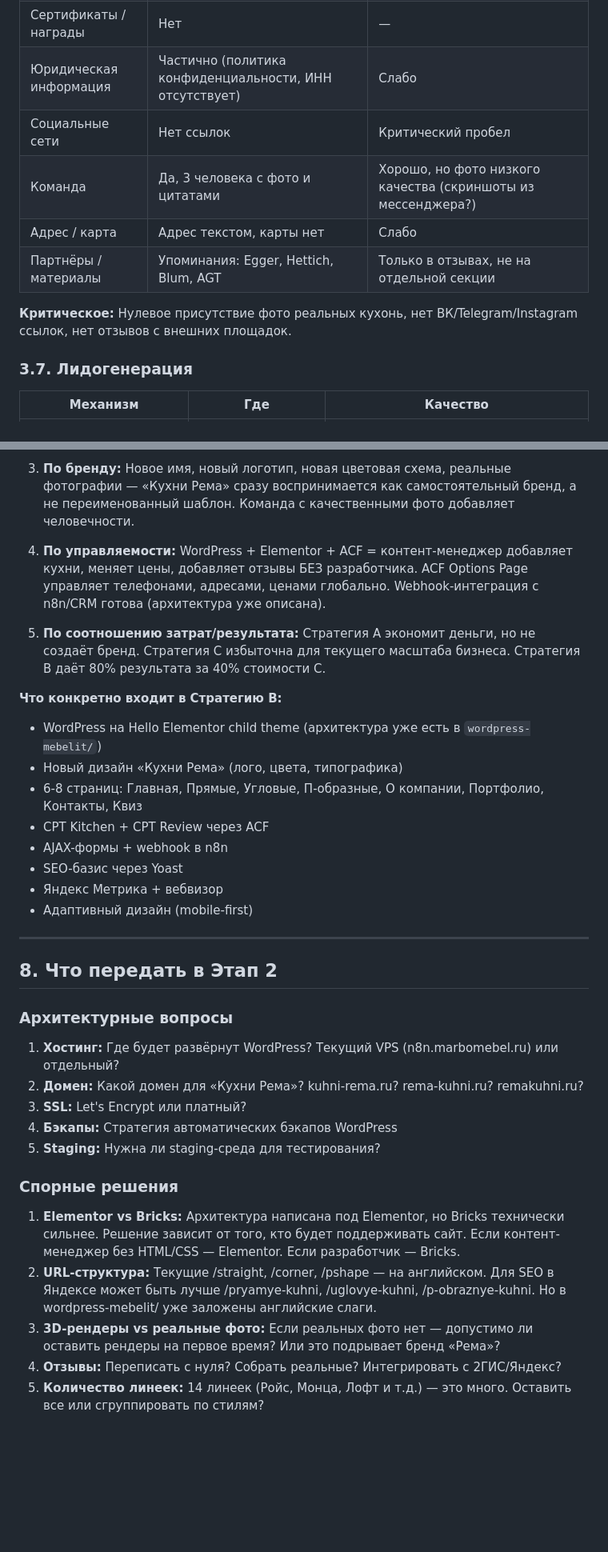
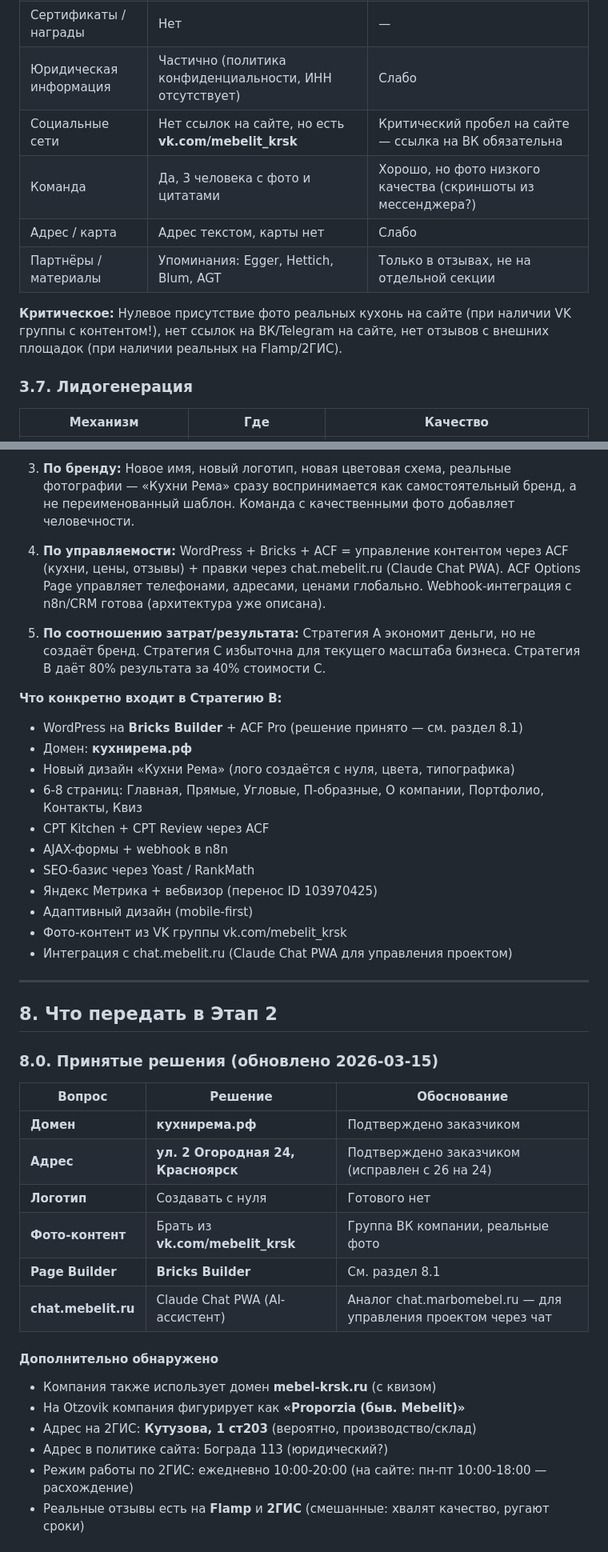
Before and after one commit to pavelluka0605-stack/agentic-rag, a Markdown page: site-analysis/DISCOVERY-AUDIT.md, 2 parts joined by grey strips. Shown at 80% size. GitHub-like rendering; blank space fills up the shorter version.

```diff
--- a/site-analysis/DISCOVERY-AUDIT.md
+++ b/site-analysis/DISCOVERY-AUDIT.md
@@ -151,12 +151,12 @@ MEBELIT.site — это лендинг-сайт мебельной компан
 | Фото реальных работ | Нет | Только рендеры. Критический пробел |
 | Сертификаты / награды | Нет | — |
 | Юридическая информация | Частично (политика конфиденциальности, ИНН отсутствует) | Слабо |
-| Социальные сети | Нет ссылок | Критический пробел |
+| Социальные сети | Нет ссылок на сайте, но есть **vk.com/mebelit_krsk** | Критический пробел на сайте — ссылка на ВК обязательна |
 | Команда | Да, 3 человека с фото и цитатами | Хорошо, но фото низкого качества (скриншоты из мессенджера?) |
 | Адрес / карта | Адрес текстом, карты нет | Слабо |
 | Партнёры / материалы | Упоминания: Egger, Hettich, Blum, AGT | Только в отзывах, не на отдельной секции |
 
-**Критическое:** Нулевое присутствие фото реальных кухонь, нет ВК/Telegram/Instagram ссылок, нет отзывов с внешних площадок.
+**Критическое:** Нулевое присутствие фото реальных кухонь на сайте (при наличии VK группы с контентом!), нет ссылок на ВК/Telegram на сайте, нет отзывов с внешних площадок (при наличии реальных на Flamp/2ГИС).
 
 ### 3.7. Лидогенерация
 
@@ -380,37 +380,44 @@ MEBELIT.site — это лендинг-сайт мебельной компан
 
 3. **По бренду:** Новое имя, новый логотип, новая цветовая схема, реальные фотографии — «Кухни Рема» сразу воспринимается как самостоятельный бренд, а не переименованный шаблон. Команда с качественными фото добавляет человечности.
 
-4. **По управляемости:** WordPress + Elementor + ACF = контент-менеджер добавляет кухни, меняет цены, добавляет отзывы БЕЗ разработчика. ACF Options Page управляет телефонами, адресами, ценами глобально. Webhook-интеграция с n8n/CRM готова (архитектура уже описана).
+4. **По управляемости:** WordPress + Bricks + ACF = управление контентом через ACF (кухни, цены, отзывы) + правки через chat.mebelit.ru (Claude Chat PWA). ACF Options Page управляет телефонами, адресами, ценами глобально. Webhook-интеграция с n8n/CRM готова (архитектура уже описана).
 
 5. **По соотношению затрат/результата:** Стратегия A экономит деньги, но не создаёт бренд. Стратегия C избыточна для текущего масштаба бизнеса. Стратегия B даёт 80% результата за 40% стоимости C.
 
 **Что конкретно входит в Стратегию B:**
-- WordPress на Hello Elementor child theme (архитектура уже есть в `wordpress-mebelit/`)
-- Новый дизайн «Кухни Рема» (лого, цвета, типографика)
+- WordPress на **Bricks Builder** + ACF Pro (решение принято — см. раздел 8.1)
+- Домен: **кухнирема.рф**
+- Новый дизайн «Кухни Рема» (лого создаётся с нуля, цвета, типографика)
 - 6-8 страниц: Главная, Прямые, Угловые, П-образные, О компании, Портфолио, Контакты, Квиз
 - CPT Kitchen + CPT Review через ACF
 - AJAX-формы + webhook в n8n
-- SEO-базис через Yoast
-- Яндекс Метрика + вебвизор
+- SEO-базис через Yoast / RankMath
+- Яндекс Метрика + вебвизор (перенос ID 103970425)
 - Адаптивный дизайн (mobile-first)
+- Фото-контент из VK группы vk.com/mebelit_krsk
+- Интеграция с chat.mebelit.ru (Claude Chat PWA для управления проектом)
 
 ---
 
 ## 8. Что передать в Этап 2
 
-### Архитектурные вопросы
+### 8.0. Принятые решения (обновлено 2026-03-15)
 
-1. **Хостинг:** Где будет развёрнут WordPress? Текущий VPS (n8n.marbomebel.ru) или отдельный?
-2. **Домен:** Какой домен для «Кухни Рема»? kuhni-rema.ru? rema-kuhni.ru? remakuhni.ru?
-3. **SSL:** Let's Encrypt или платный?
-4. **Бэкапы:** Стратегия автоматических бэкапов WordPress
-5. **Staging:** Нужна ли staging-среда для тестирования?
+| Вопрос | Решение | Обоснование |
+|--------|---------|-------------|
+| **Домен** | **кухнирема.рф** | Подтверждено заказчиком |
+| **Адрес** | **ул. 2 Огородная 24, Красноярск** | Подтверждено заказчиком (исправлен с 26 на 24) |
+| **Логотип** | Создавать с нуля | Готового нет |
+| **Фото-контент** | Брать из **vk.com/mebelit_krsk** | Группа ВК компании, реальные фото |
+| **Page Builder** | **Bricks Builder** | См. раздел 8.1 |
+| **chat.mebelit.ru** | Claude Chat PWA (AI-ассистент) | Аналог chat.marbomebel.ru — для управления проектом через чат |
 
-### Спорные решения
+#### Дополнительно обнаружено
 
-1. **Elementor vs Bricks:** Архитектура написана под Elementor, но Bricks технически сильнее. Решение зависит от того, кто будет поддерживать сайт. Если контент-менеджер без HTML/CSS — Elementor. Если разработчик — Bricks.
-2. **URL-структура:** Текущие /straight, /corner, /pshape — на английском. Для SEO в Яндексе может быть лучше /pryamye-kuhni, /uglovye-kuhni, /p-obraznye-kuhni. Но в wordpress-mebelit/ уже заложены английские слаги.
-3. **3D-рендеры vs реальные фото:** Если реальных фото нет — допустимо ли оставить рендеры на первое время? Или это подрывает бренд «Рема»?
-4. **Отзывы:** Переписать с нуля? Собрать реальные? Интегрировать с 2ГИС/Яндекс?
-5. **Количество линеек:** 14 линеек (Ройс, Монца, Лофт и т.д.) — это много. Оставить все или сгруппировать по стилям?
+- Компания также использует домен **mebel-krsk.ru** (с квизом)
+- На Otzovik компания фигурирует как **«Proporzia (быв. Mebelit)»**
+- Адрес на 2ГИС: **Кутузова, 1 ст203** (вероятно, производство/склад)
+- Адрес в политике сайта: Бограда 113 (юридический?)
+- Режим работы по 2ГИС: ежедневно 10:00-20:00 (на сайте: пн-пт 10:00-18:00 — расхождение)
+- Реальные отзывы есть на **Flamp** и **2ГИС** (смешанные: хвалят качество, ругают сроки)
 
```
Also changed, not shown: other parts of site-analysis/DISCOVERY-AUDIT.md (+78 -28 lines).
